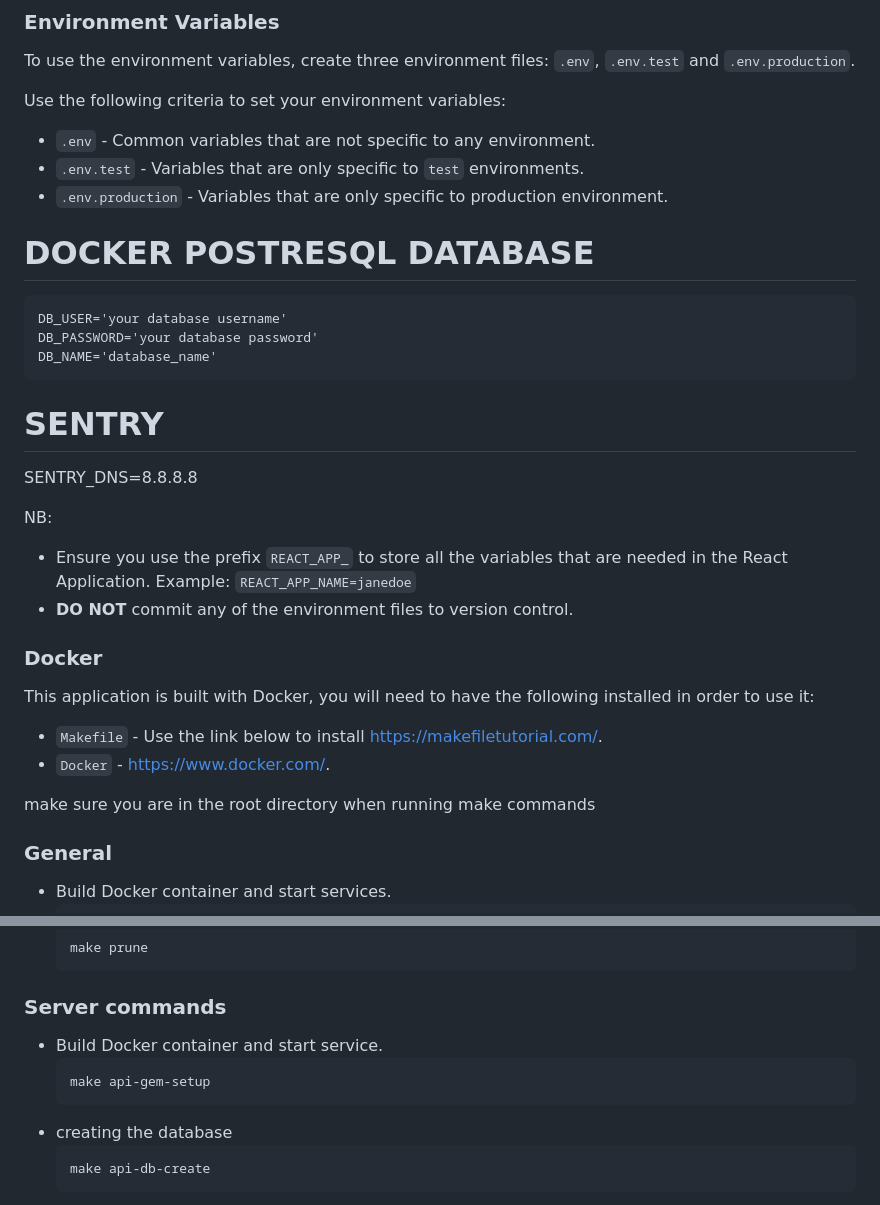
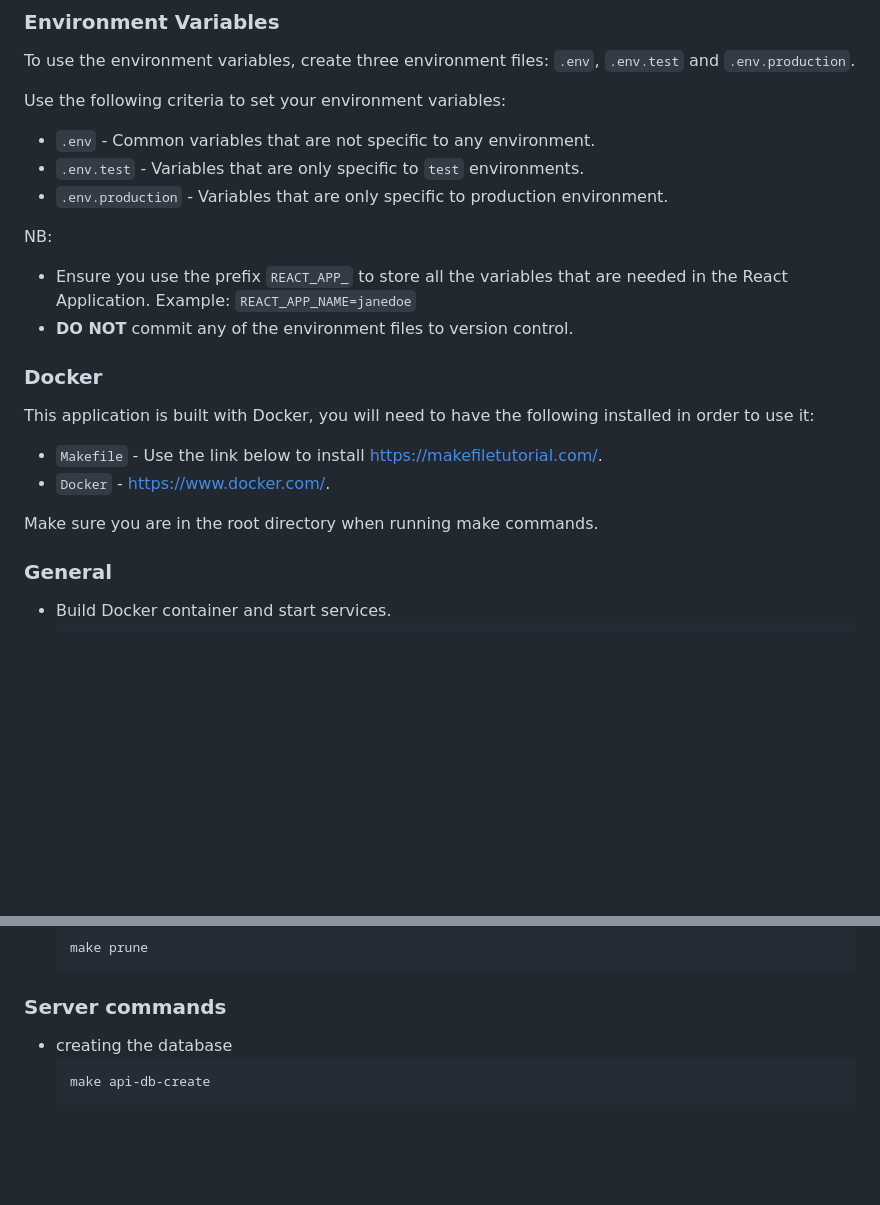
Before and after one commit to Amaris-Digital/fariji, a Markdown page: README.md, 2 parts joined by grey strips. Drawn GitHub-style; blank space fills up the shorter version.

Commit message:
Updated requested Changes

````diff
--- a/README.md
+++ b/README.md
@@ -50,19 +50,6 @@ Use the following criteria to set your environment variables:
 - `.env.production` - Variables that are only specific to production environment.
 
 
-# DOCKER POSTRESQL DATABASE
-```
-DB_USER='your database username'
-DB_PASSWORD='your database password'
-DB_NAME='database_name'
-```
-
-
-
-# SENTRY
-SENTRY_DNS=8.8.8.8
-
-
 NB:
 
 - Ensure you use the prefix `REACT_APP_` to store all the variables that are needed in the React Application. Example: `REACT_APP_NAME=janedoe`
@@ -75,7 +62,7 @@ This application is built with Docker, you will need to have the following insta
 - `Makefile` - Use the link below to install https://makefiletutorial.com/.
 - `Docker` - https://www.docker.com/.
 
-make sure you are in the root directory when running make commands
+Make sure you are in the root directory when running make commands.
 
 ### General
 
@@ -106,10 +93,6 @@ make sure you are in the root directory when running make commands
 
 ### Server commands
 
-- Build Docker container and start service.
-   ```
-   make api-gem-setup
-   ```
 - creating the database
    ```
    make api-db-create
````
